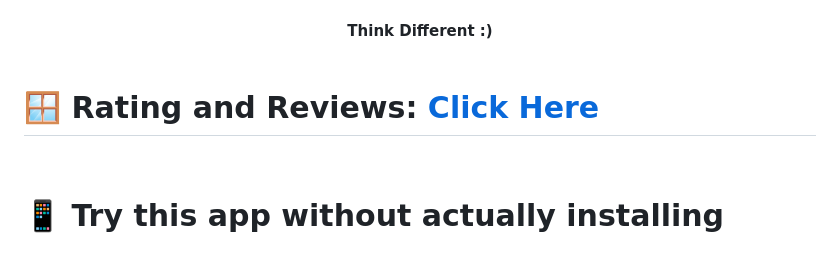
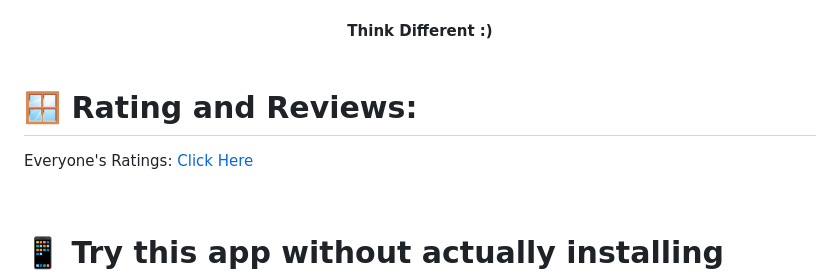
Before and after one commit to hari161008/Everlasting-Android-Tweak, a Markdown page: README.md, the part around the change. GitHub-like rendering; blank space fills up the shorter version.

```diff
--- a/README.md
+++ b/README.md
@@ -16,7 +16,8 @@ Everlasting Android Tweak is the true heart of Android, powerful, feature rich t
 
 <br>
 
-# 🪟 Rating and Reviews: [Click Here](https://docs.google.com/spreadsheets/d/1s18HvfSKTFTIWTc6WDoBoE5SHFmLXdLcUmMdtx_Q1UY/edit?resourcekey=&gid=679995764#gid=679995764)
+# 🪟 Rating and Reviews:
+Everyone's Ratings: [Click Here](https://docs.google.com/spreadsheets/d/1s18HvfSKTFTIWTc6WDoBoE5SHFmLXdLcUmMdtx_Q1UY/edit?resourcekey=&gid=679995764#gid=679995764)
 
 <br>
 
```
